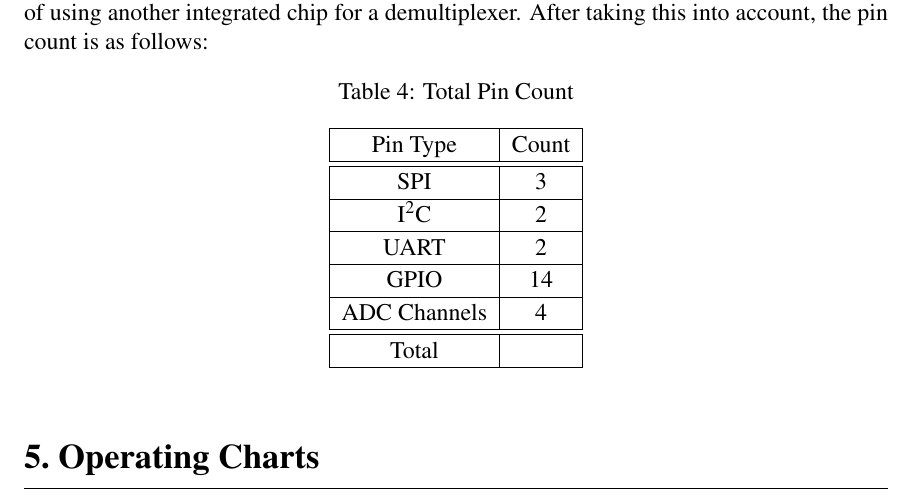
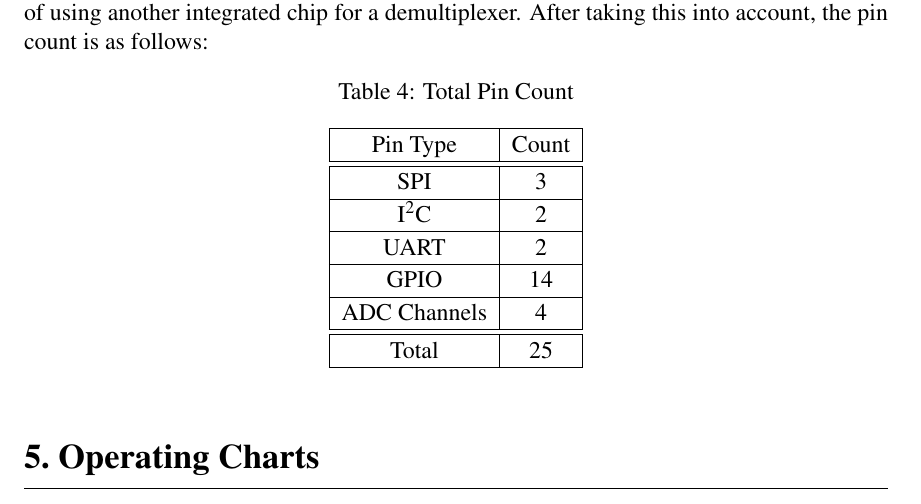
Before and after one commit to danysantiago/wave-sphere-reports, a LaTeX document (ProgressReport02/report.tex, which reads ProgressReport02/sec/componentPinCount.tex): part of page 8 of 19, cut so that both start at the same text. Compiled offline with pdfLaTeX.

Commit message:
Updated pin count

```diff
--- a/ProgressReport02/sec/componentPinCount.tex
+++ b/ProgressReport02/sec/componentPinCount.tex
@@ -65,7 +65,7 @@ Since the SPI standard allows for the connection of multiple components with the
    	UART & 2 \\ \hline
    	GPIO & 14 \\ \hline
    	ADC Channels & 4 \\ \hline \hline
-   	Total & \\ \hline
+   	Total & 25\\ \hline
     \end{tabular}%
   \label{tab:pinCountTotal}%
 \end{table}%
```
Also changed, not shown: ProgressReport02/img/blockDiagramV2_2.pdf.
